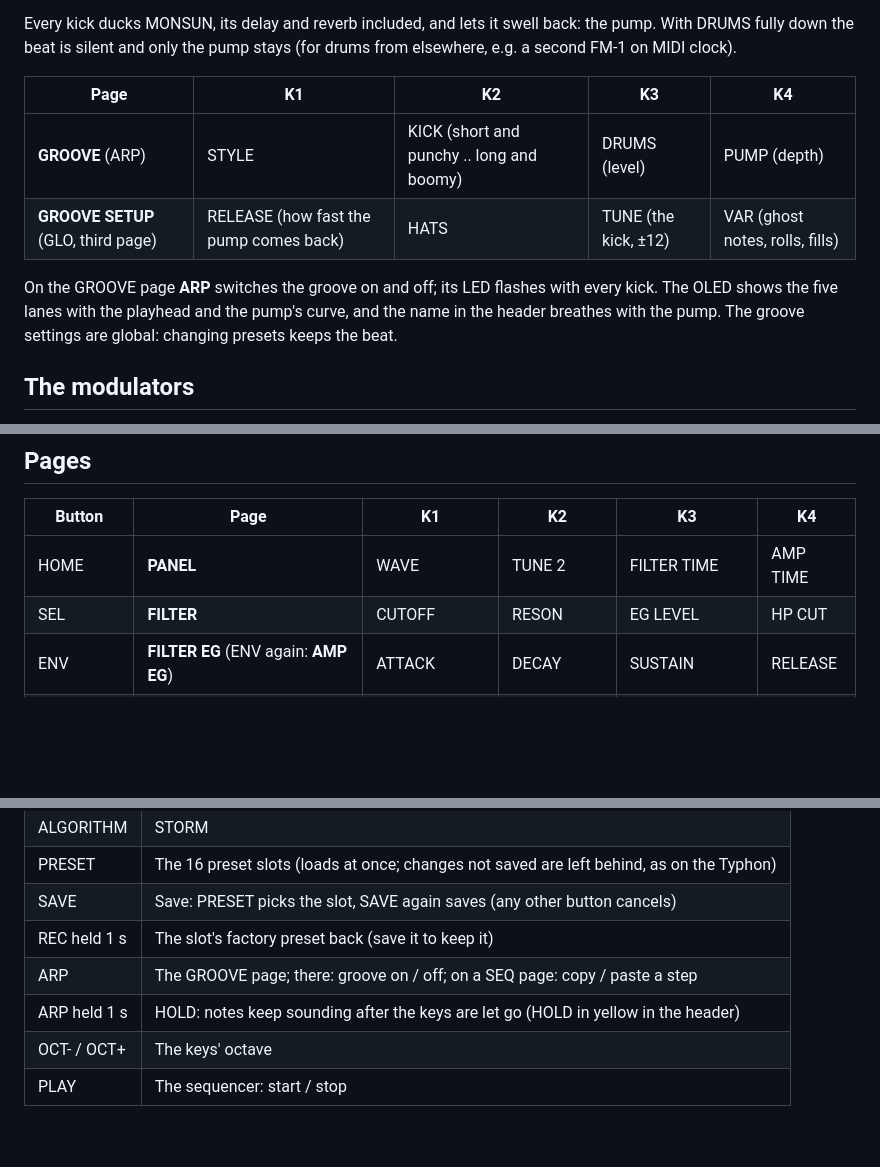
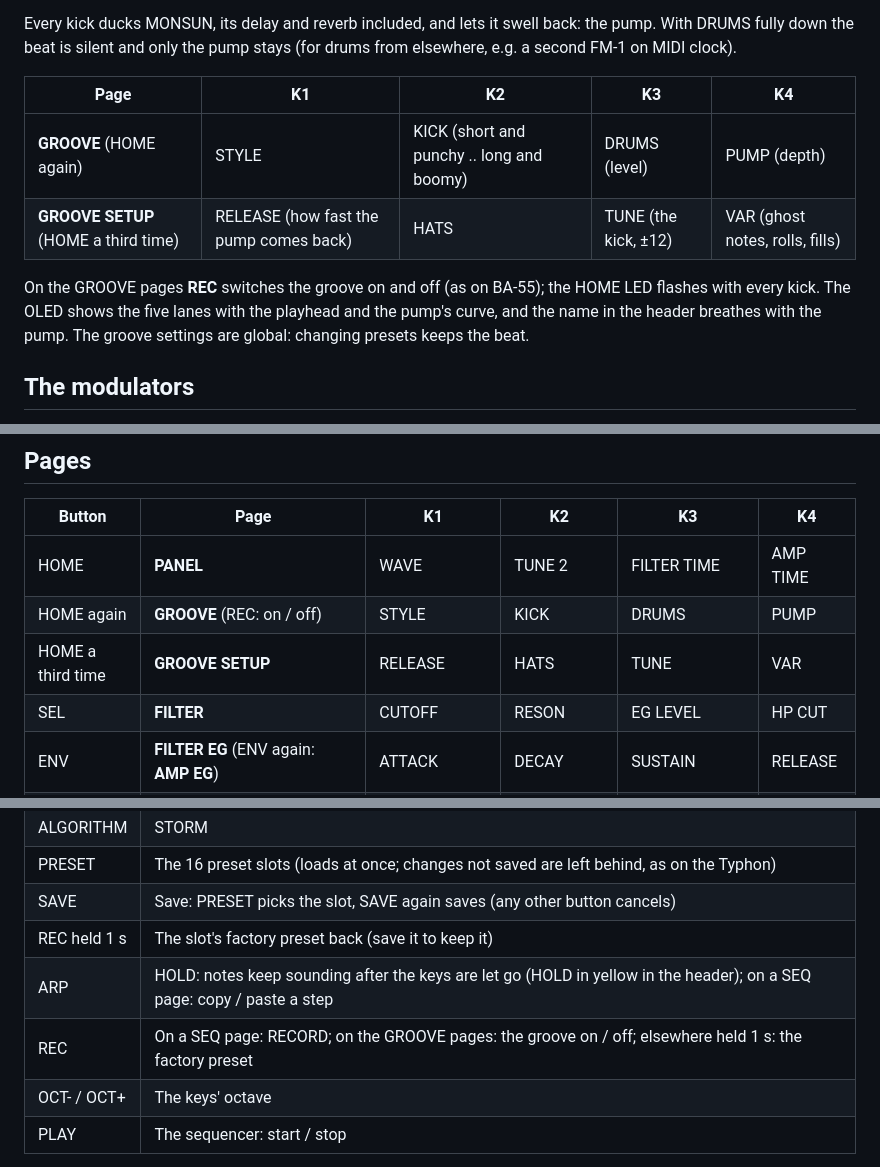
Before and after one commit to swtdr34mz-afk/MONSUN, a Markdown page: README.md, 3 parts joined by grey strips. Rendered like a GitHub page; blank space fills up the shorter version.

```diff
--- a/README.md
+++ b/README.md
@@ -36,10 +36,10 @@ beat is silent and only the pump stays (for drums from elsewhere, e.g. a second
 
 | Page | K1 | K2 | K3 | K4 |
 | --- | --- | --- | --- | --- |
-| **GROOVE** (ARP) | STYLE | KICK (short and punchy .. long and boomy) | DRUMS (level) | PUMP (depth) |
-| **GROOVE SETUP** (GLO, third page) | RELEASE (how fast the pump comes back) | HATS | TUNE (the kick, ±12) | VAR (ghost notes, rolls, fills) |
+| **GROOVE** (HOME again) | STYLE | KICK (short and punchy .. long and boomy) | DRUMS (level) | PUMP (depth) |
+| **GROOVE SETUP** (HOME a third time) | RELEASE (how fast the pump comes back) | HATS | TUNE (the kick, ±12) | VAR (ghost notes, rolls, fills) |
 
-On the GROOVE page **ARP** switches the groove on and off; its LED flashes with every kick. The OLED shows the five
+On the GROOVE pages **REC** switches the groove on and off (as on BA-55); the HOME LED flashes with every kick. The OLED shows the five
 lanes with the playhead and the pump's curve, and the name in the header breathes with the pump. The groove settings
 are global: changing presets keeps the beat.
 
@@ -86,6 +86,8 @@ sequence), pitch bend bends it.
 | Button | Page | K1 | K2 | K3 | K4 |
 | --- | --- | --- | --- | --- | --- |
 | HOME | **PANEL** | WAVE | TUNE 2 | FILTER TIME | AMP TIME |
+| HOME again | **GROOVE** (REC: on / off) | STYLE | KICK | DRUMS | PUMP |
+| HOME a third time | **GROOVE SETUP** | RELEASE | HATS | TUNE | VAR |
 | SEL | **FILTER** | CUTOFF | RESON | EG LEVEL | HP CUT |
 | ENV | **FILTER EG** (ENV again: **AMP EG**) | ATTACK | DECAY | SUSTAIN | RELEASE |
 | LFO | **M1**, **M1 DEST**, **M2**, **M2 DEST**, **M3**, **M3 DEST** | MODE / DEST | (by mode) / LVL | (by mode) / SYNC | (by mode) |
@@ -108,8 +108,8 @@ sequence), pitch bend bends it.
 | PRESET | The 16 preset slots (loads at once; changes not saved are left behind, as on the Typhon) |
 | SAVE | Save: PRESET picks the slot, SAVE again saves (any other button cancels) |
 | REC held 1 s | The slot's factory preset back (save it to keep it) |
-| ARP | The GROOVE page; there: groove on / off; on a SEQ page: copy / paste a step |
-| ARP held 1 s | HOLD: notes keep sounding after the keys are let go (HOLD in yellow in the header) |
+| ARP | HOLD: notes keep sounding after the keys are let go (HOLD in yellow in the header); on a SEQ page: copy / paste a step |
+| REC | On a SEQ page: RECORD; on the GROOVE pages: the groove on / off; elsewhere held 1 s: the factory preset |
 | OCT- / OCT+ | The keys' octave |
 | PLAY | The sequencer: start / stop |
 
```
Also changed, not shown: other parts of README.md (+0 -2 lines), site/img/screen-groove.png, 4 other files.
